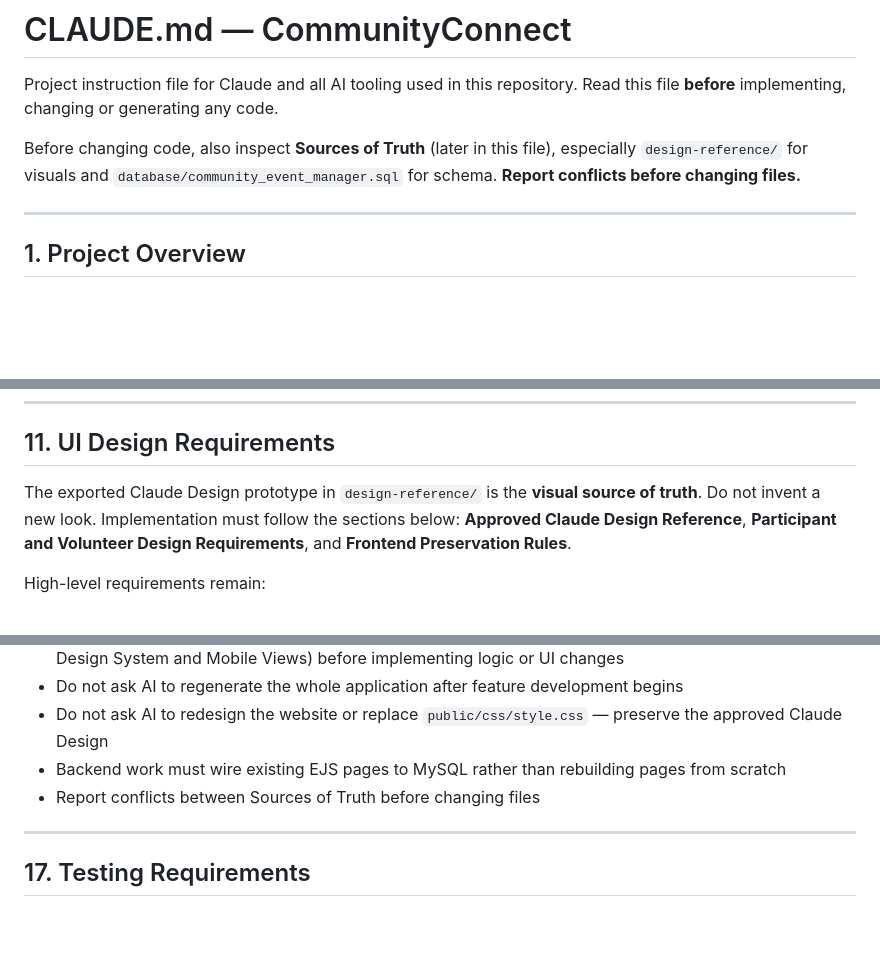
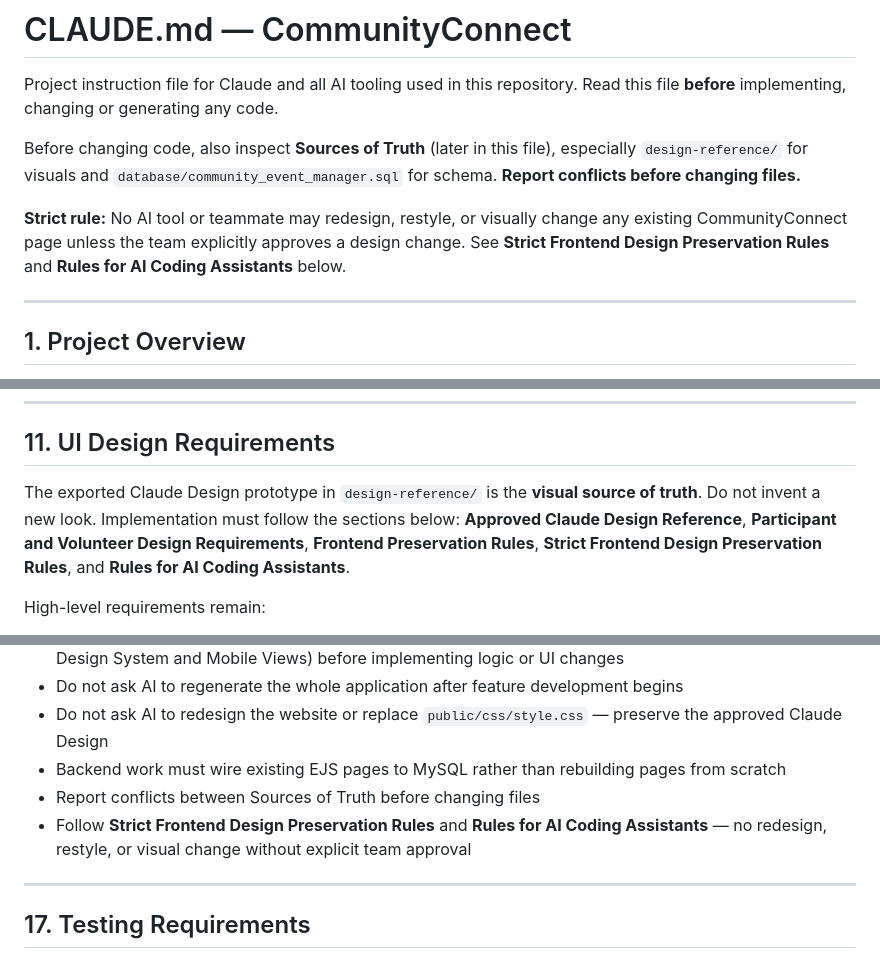
Before and after one commit to chengxunRP/Software_Project, a Markdown page: CLAUDE.md, 3 parts joined by grey strips. Drawn GitHub-style; blank space fills up the shorter version.

```diff
--- a/CLAUDE.md
+++ b/CLAUDE.md
@@ -4,6 +4,8 @@ Project instruction file for Claude and all AI tooling used in this repository.
 Read this file **before** implementing, changing or generating any code.
 
 Before changing code, also inspect **Sources of Truth** (later in this file), especially `design-reference/` for visuals and `database/community_event_manager.sql` for schema. **Report conflicts before changing files.**
+
+**Strict rule:** No AI tool or teammate may redesign, restyle, or visually change any existing CommunityConnect page unless the team explicitly approves a design change. See **Strict Frontend Design Preservation Rules** and **Rules for AI Coding Assistants** below.
 
 ---
 
@@ -316,7 +318,7 @@ Dashboard shows upcoming Participant and Volunteer places, both waiting lists, c
 
 ## 11. UI Design Requirements
 
-The exported Claude Design prototype in `design-reference/` is the **visual source of truth**. Do not invent a new look. Implementation must follow the sections below: **Approved Claude Design Reference**, **Participant and Volunteer Design Requirements**, and **Frontend Preservation Rules**.
+The exported Claude Design prototype in `design-reference/` is the **visual source of truth**. Do not invent a new look. Implementation must follow the sections below: **Approved Claude Design Reference**, **Participant and Volunteer Design Requirements**, **Frontend Preservation Rules**, **Strict Frontend Design Preservation Rules**, and **Rules for AI Coding Assistants**.
 
 High-level requirements remain:
 
@@ -583,6 +704,7 @@ Feature branches:
 - Do not ask AI to redesign the website or replace `public/css/style.css` — preserve the approved Claude Design
 - Backend work must wire existing EJS pages to MySQL rather than rebuilding pages from scratch
 - Report conflicts between Sources of Truth before changing files
+- Follow **Strict Frontend Design Preservation Rules** and **Rules for AI Coding Assistants** — no redesign, restyle, or visual change without explicit team approval
 
 ---
 
```
Also changed, not shown: other parts of CLAUDE.md (+119 -0 lines).
